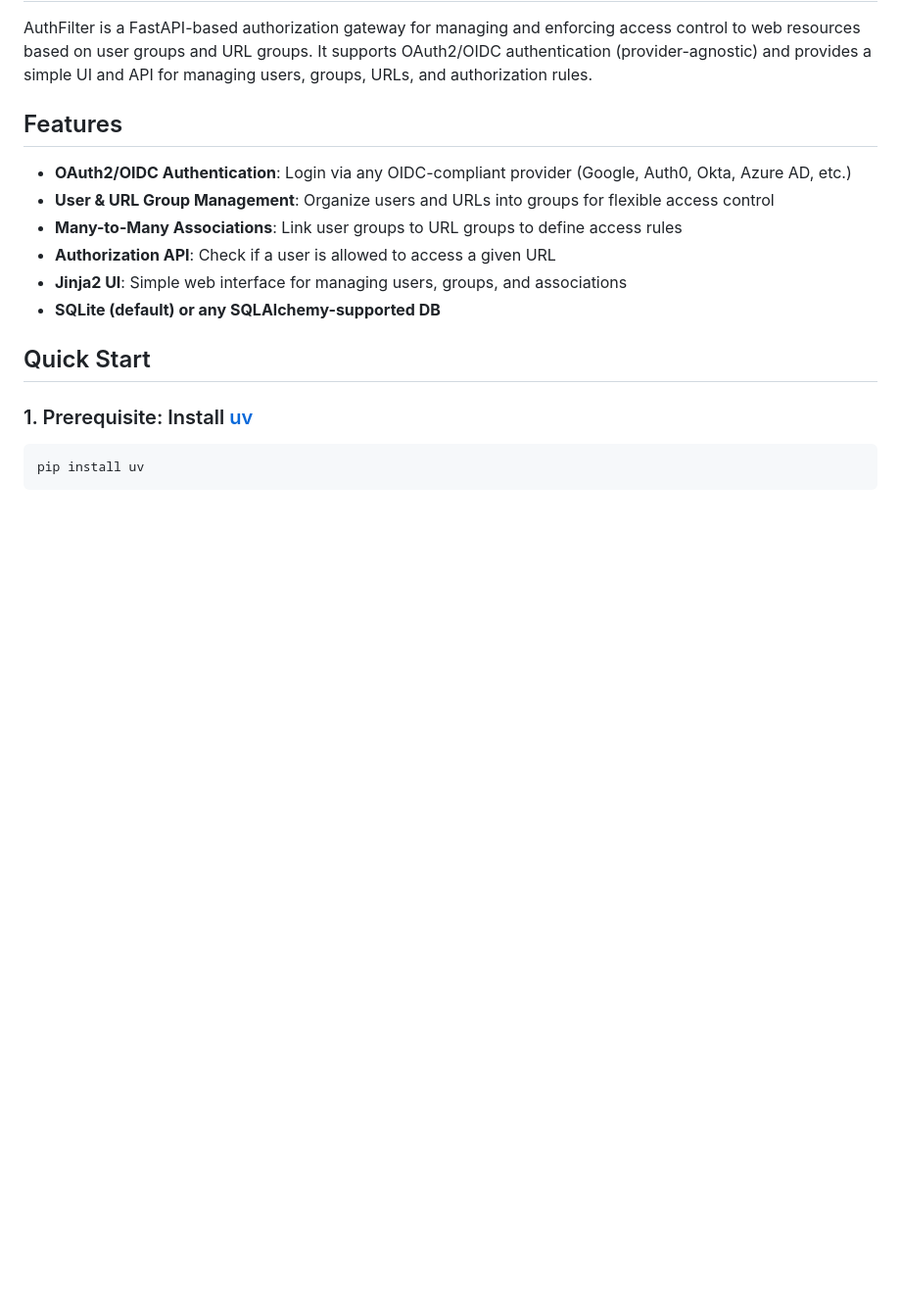
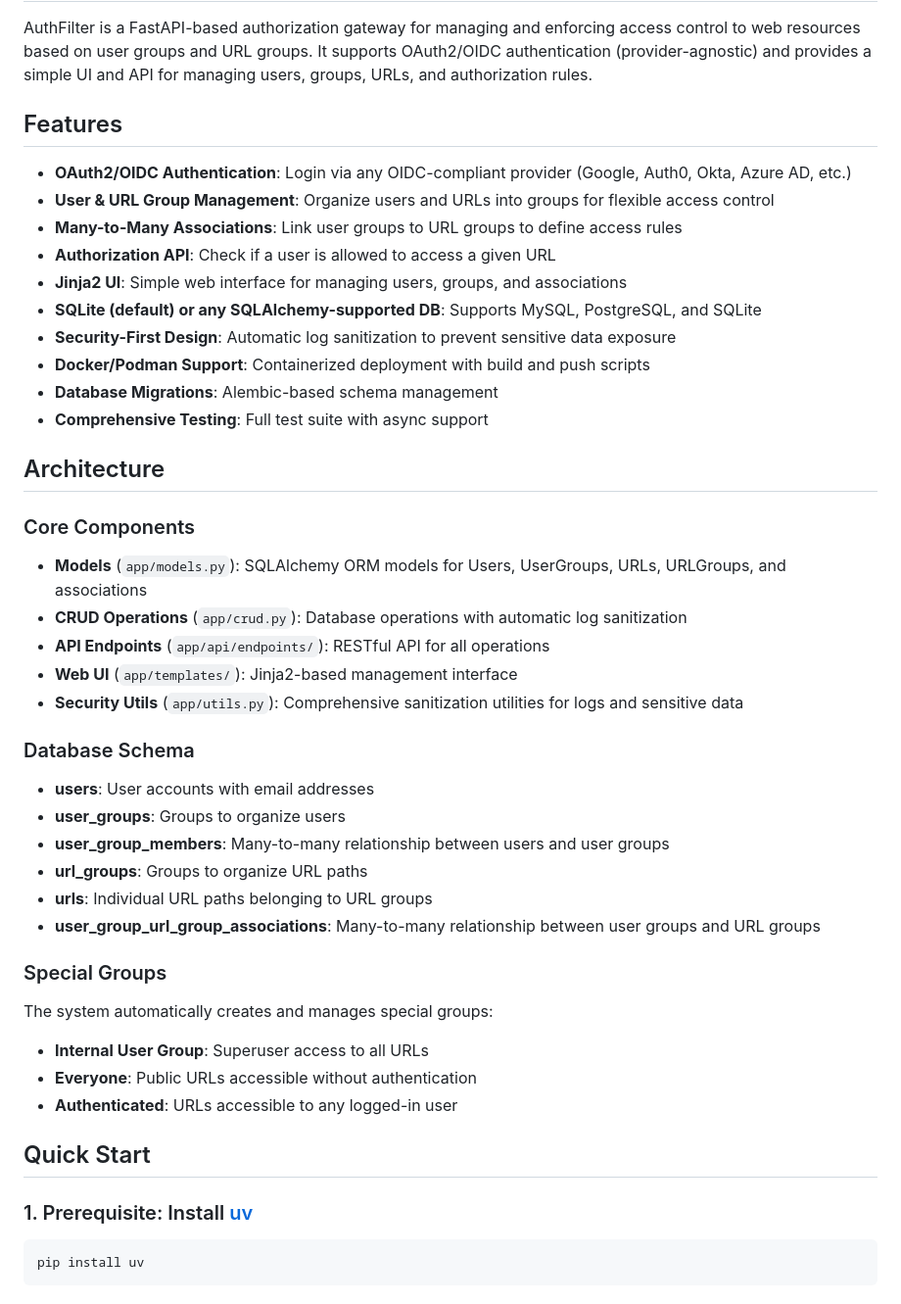
Before and after one commit to lalanikarim/auth-filter, a Markdown page: README.md, the part around one of its changes. Shown at 98% size. Drawn GitHub-style; blank space fills up the shorter version.

```diff
--- a/README.md
+++ b/README.md
@@ -3,12 +3,44 @@
 AuthFilter is a FastAPI-based authorization gateway for managing and enforcing access control to web resources based on user groups and URL groups. It supports OAuth2/OIDC authentication (provider-agnostic) and provides a simple UI and API for managing users, groups, URLs, and authorization rules.
 
 ## Features
+
 - **OAuth2/OIDC Authentication**: Login via any OIDC-compliant provider (Google, Auth0, Okta, Azure AD, etc.)
 - **User & URL Group Management**: Organize users and URLs into groups for flexible access control
 - **Many-to-Many Associations**: Link user groups to URL groups to define access rules
 - **Authorization API**: Check if a user is allowed to access a given URL
 - **Jinja2 UI**: Simple web interface for managing users, groups, and associations
-- **SQLite (default) or any SQLAlchemy-supported DB**
+- **SQLite (default) or any SQLAlchemy-supported DB**: Supports MySQL, PostgreSQL, and SQLite
+- **Security-First Design**: Automatic log sanitization to prevent sensitive data exposure
+- **Docker/Podman Support**: Containerized deployment with build and push scripts
+- **Database Migrations**: Alembic-based schema management
+- **Comprehensive Testing**: Full test suite with async support
+
+## Architecture
+
+### Core Components
+
+- **Models** (`app/models.py`): SQLAlchemy ORM models for Users, UserGroups, URLs, URLGroups, and associations
+- **CRUD Operations** (`app/crud.py`): Database operations with automatic log sanitization
+- **API Endpoints** (`app/api/endpoints/`): RESTful API for all operations
+- **Web UI** (`app/templates/`): Jinja2-based management interface
+- **Security Utils** (`app/utils.py`): Comprehensive sanitization utilities for logs and sensitive data
+
+### Database Schema
+
+- **users**: User accounts with email addresses
+- **user_groups**: Groups to organize users
+- **user_group_members**: Many-to-many relationship between users and user groups
+- **url_groups**: Groups to organize URL paths
+- **urls**: Individual URL paths belonging to URL groups
+- **user_group_url_group_associations**: Many-to-many relationship between user groups and URL groups
+
+### Special Groups
+
+The system automatically creates and manages special groups:
+
+- **Internal User Group**: Superuser access to all URLs
+- **Everyone**: Public URLs accessible without authentication
+- **Authenticated**: URLs accessible to any logged-in user
 
 ## Quick Start
 
```
Also changed, not shown: other parts of README.md (+96 -23 lines), context.md (added, +284 -0 lines).
